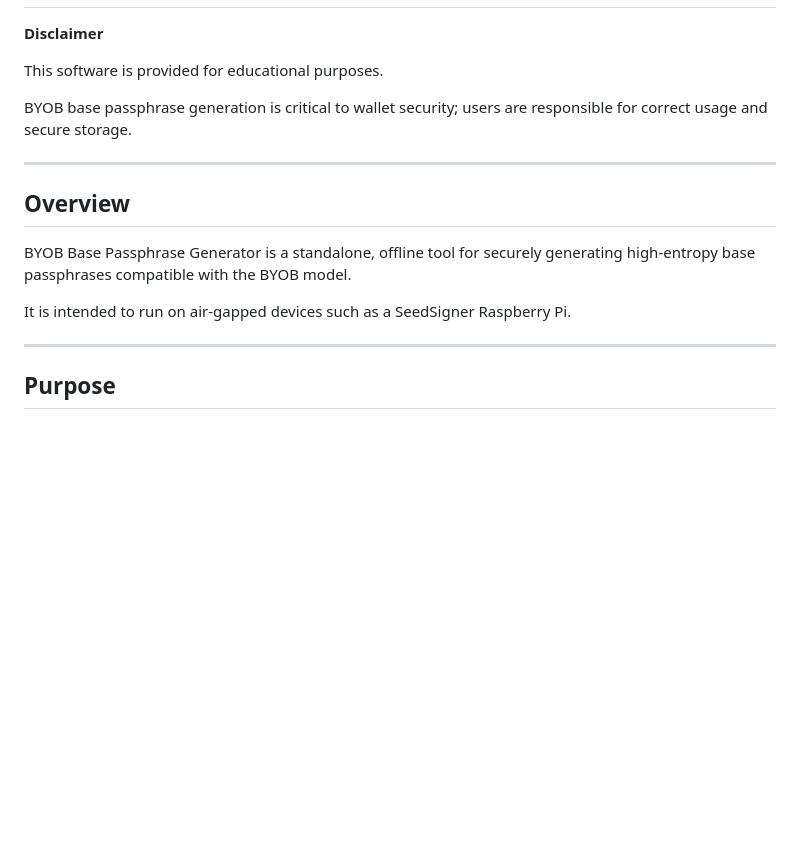
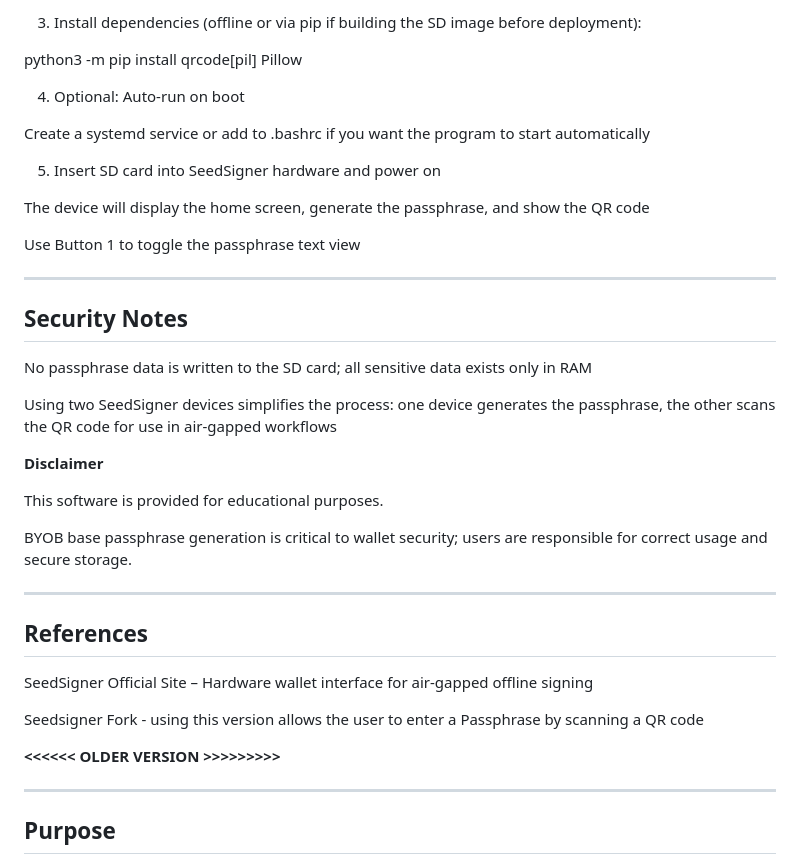
Before and after one commit to blankworker1/BYOB, a Markdown page: PASSPHRASE_GENERATOR.md, the part around one of its changes. GitHub-like rendering; blank space fills up the shorter version.

```diff
--- a/PASSPHRASE_GENERATOR.md
+++ b/PASSPHRASE_GENERATOR.md
@@ -2,3 +105,31 @@
+3. Install dependencies (offline or via pip if building the SD image before deployment):
+
+python3 -m pip install qrcode[pil] Pillow
+
+
+4. Optional: Auto-run on boot
+
+Create a systemd service or add to .bashrc if you want the program to start automatically
+
+
+
+5. Insert SD card into SeedSigner hardware and power on
+
+The device will display the home screen, generate the passphrase, and show the QR code
+
+Use Button 1 to toggle the passphrase text view
+
+
+
+
+
+---
+
+## Security Notes
+
+No passphrase data is written to the SD card; all sensitive data exists only in RAM
+
+Using two SeedSigner devices simplifies the process: one device generates the passphrase, the other scans the QR code for use in air-gapped workflows
 
 **Disclaimer**
 
@@ -6,13 +137,24 @@ This software is provided for educational purposes.
 
 BYOB base passphrase generation is critical to wallet security; users are responsible for correct usage and secure storage.
 
+
 ---
 
-## Overview
+## References
 
-BYOB Base Passphrase Generator is a standalone, offline tool for securely generating high-entropy base passphrases compatible with the BYOB model.
+SeedSigner Official Site – Hardware wallet interface for air-gapped offline signing
 
-It is intended to run on air-gapped devices such as a SeedSigner Raspberry Pi.
+Seedsigner Fork - using this version allows the user to enter a Passphrase by scanning a QR code
+
+
+
+
+
+
+
+
+**<<<<<< OLDER VERSION >>>>>>>>>**
+
 
 
 ---
```
Also changed, not shown: other parts of PASSPHRASE_GENERATOR.md (+103 -0 lines).
